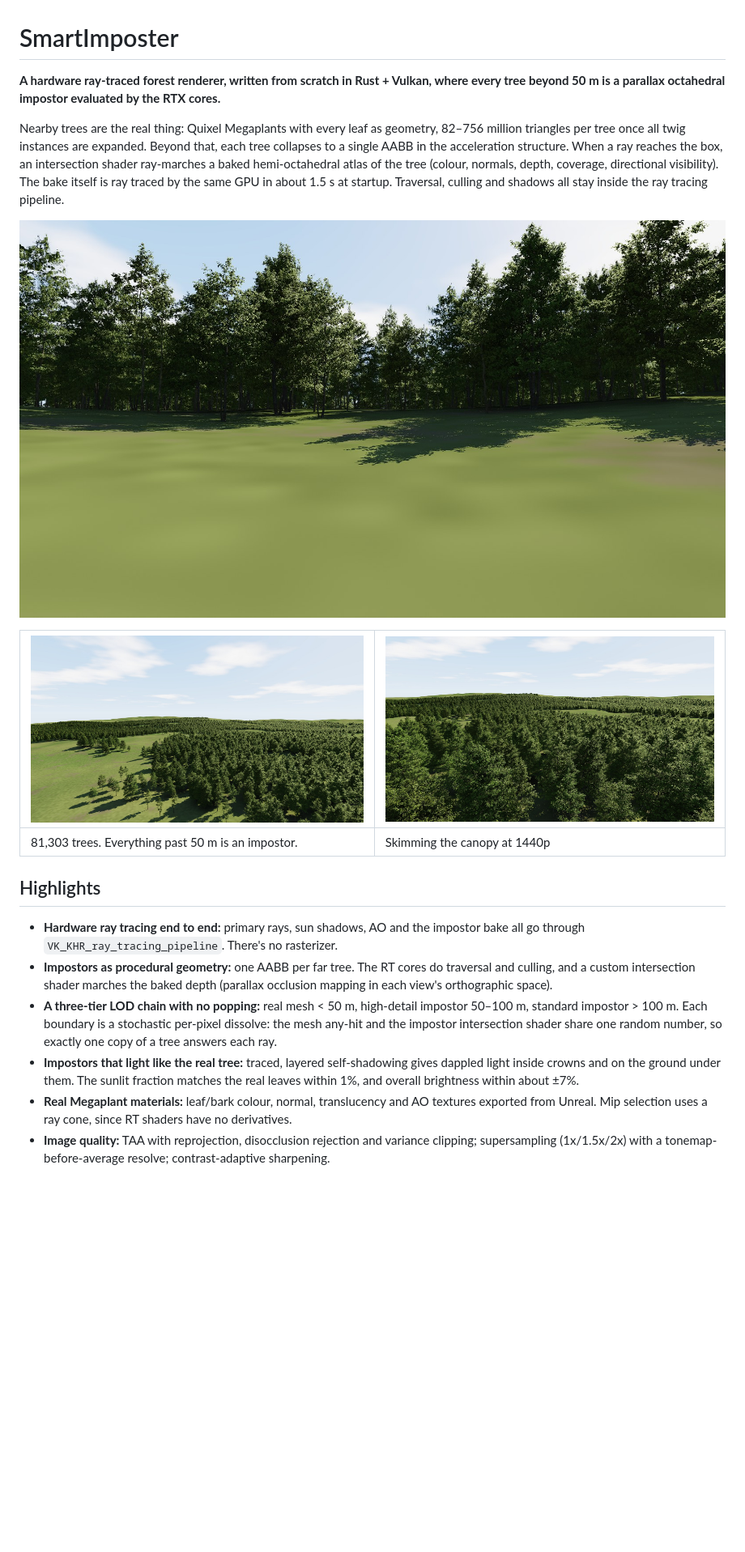
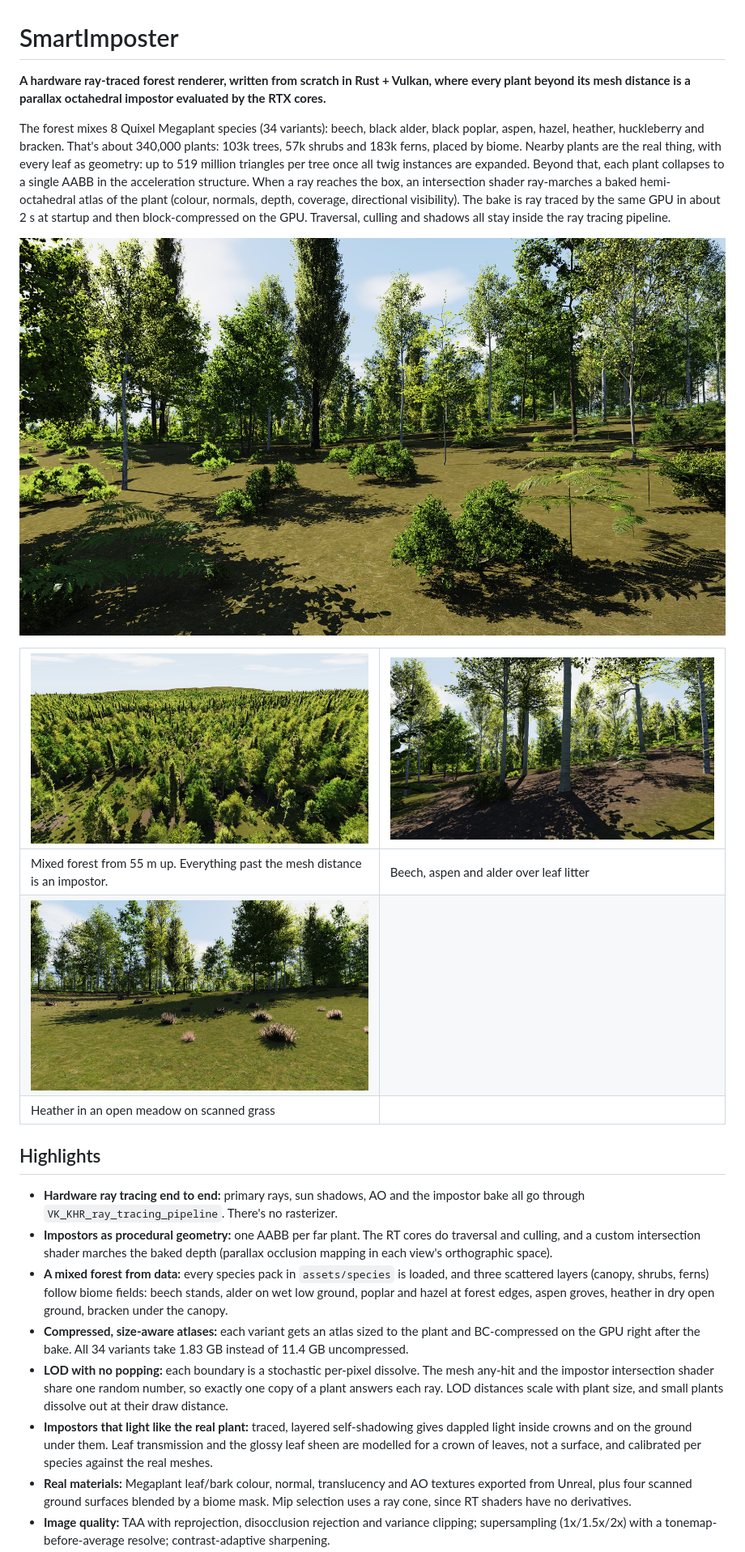
Before and after one commit to SamG-Coder/SmartImposter, a Markdown page: README.md, the part around one of its changes. Shown at 81% size. Rendered like a GitHub page; pictures changed too: docs/images/canopy.jpg, docs/images/hero.jpg, docs/images/meadow.jpg (added); blank space fills up the shorter version.

```diff
--- a/README.md
+++ b/README.md
@@ -1,12 +1,15 @@
 # SmartImposter
 
-**A hardware ray-traced forest renderer, written from scratch in Rust + Vulkan, where every tree
-beyond 50 m is a parallax octahedral impostor evaluated by the RTX cores.**
+**A hardware ray-traced forest renderer, written from scratch in Rust + Vulkan, where every plant
+beyond its mesh distance is a parallax octahedral impostor evaluated by the RTX cores.**
 
-Nearby trees are the real thing: Quixel Megaplants with every leaf as geometry, 82–756 million
-triangles per tree once all twig instances are expanded. Beyond that, each tree collapses to a
-single AABB in the acceleration structure. When a ray reaches the box, an intersection shader
-ray-marches a baked hemi-octahedral atlas of the tree (colour, normals, depth, coverage,
-directional visibility). The bake itself is ray traced by the same GPU in about 1.5 s at startup.
-Traversal, culling and shadows all stay inside the ray tracing pipeline.
+The forest mixes 8 Quixel Megaplant species (34 variants): beech, black alder, black poplar,
+aspen, hazel, heather, huckleberry and bracken. That's about 340,000 plants: 103k trees, 57k
+shrubs and 183k ferns, placed by biome. Nearby plants are the real thing, with every leaf as
+geometry: up to 519 million triangles per tree once all twig instances are expanded. Beyond that,
+each plant collapses to a single AABB in the acceleration structure. When a ray reaches the box, an
+intersection shader ray-marches a baked hemi-octahedral atlas of the plant (colour, normals, depth,
+coverage, directional visibility). The bake is ray traced by the same GPU in about 2 s at startup
+and then block-compressed on the GPU. Traversal, culling and shadows all stay inside the ray
+tracing pipeline.
 
@@ -16,21 +19,32 @@ Traversal, culling and shadows all stay inside the ray tracing pipeline.
 |---|---|
-| 81,303 trees. Everything past 50 m is an impostor. | Skimming the canopy at 1440p |
+| Mixed forest from 55 m up. Everything past the mesh distance is an impostor. | Beech, aspen and alder over leaf litter |
+| ![Meadow](docs/images/meadow.jpg) | |
+| Heather in an open meadow on scanned grass | |
 
 ## Highlights
 
 - **Hardware ray tracing end to end:** primary rays, sun shadows, AO and the impostor bake all go
   through `VK_KHR_ray_tracing_pipeline`. There's no rasterizer.
-- **Impostors as procedural geometry:** one AABB per far tree. The RT cores do traversal and
+- **Impostors as procedural geometry:** one AABB per far plant. The RT cores do traversal and
   culling, and a custom intersection shader marches the baked depth (parallax occlusion mapping in
   each view's orthographic space).
-- **A three-tier LOD chain with no popping:** real mesh < 50 m, high-detail impostor 50–100 m,
-  standard impostor > 100 m. Each boundary is a stochastic per-pixel dissolve: the mesh any-hit
-  and the impostor intersection shader share one random number, so exactly one copy of a tree
-  answers each ray.
-- **Impostors that light like the real tree:** traced, layered self-shadowing gives dappled light
-  inside crowns and on the ground under them. The sunlit fraction matches the real leaves within
-  1%, and overall brightness within about ±7%.
-- **Real Megaplant materials:** leaf/bark colour, normal, translucency and AO textures exported
-  from Unreal. Mip selection uses a ray cone, since RT shaders have no derivatives.
+- **A mixed forest from data:** every species pack in `assets/species` is loaded, and three
+  scattered layers (canopy, shrubs, ferns) follow biome fields: beech stands, alder on wet low
+  ground, poplar and hazel at forest edges, aspen groves, heather in dry open ground, bracken under
+  the canopy.
+- **Compressed, size-aware atlases:** each variant gets an atlas sized to the plant and
+  BC-compressed on the GPU right after the bake. All 34 variants take 1.83 GB instead of 11.4 GB
+  uncompressed.
+- **LOD with no popping:** each boundary is a stochastic per-pixel dissolve. The mesh any-hit and
+  the impostor intersection shader share one random number, so exactly one copy of a plant
+  answers each ray. LOD distances scale with plant size, and small plants dissolve out at their
+  draw distance.
+- **Impostors that light like the real plant:** traced, layered self-shadowing gives dappled light
+  inside crowns and on the ground under them. Leaf transmission and the glossy leaf sheen are
+  modelled for a crown of leaves, not a surface, and calibrated per species against the real
+  meshes.
+- **Real materials:** Megaplant leaf/bark colour, normal, translucency and AO textures exported
+  from Unreal, plus four scanned ground surfaces blended by a biome mask. Mip selection uses a ray
+  cone, since RT shaders have no derivatives.
 - **Image quality:** TAA with reprojection, disocclusion rejection and variance clipping;
   supersampling (1x/1.5x/2x) with a tonemap-before-average resolve; contrast-adaptive sharpening.
```
Also changed, not shown: other parts of README.md (+173 -110 lines), docs/images/species_impostor_vs_mesh.jpg (added), 1 other file.
